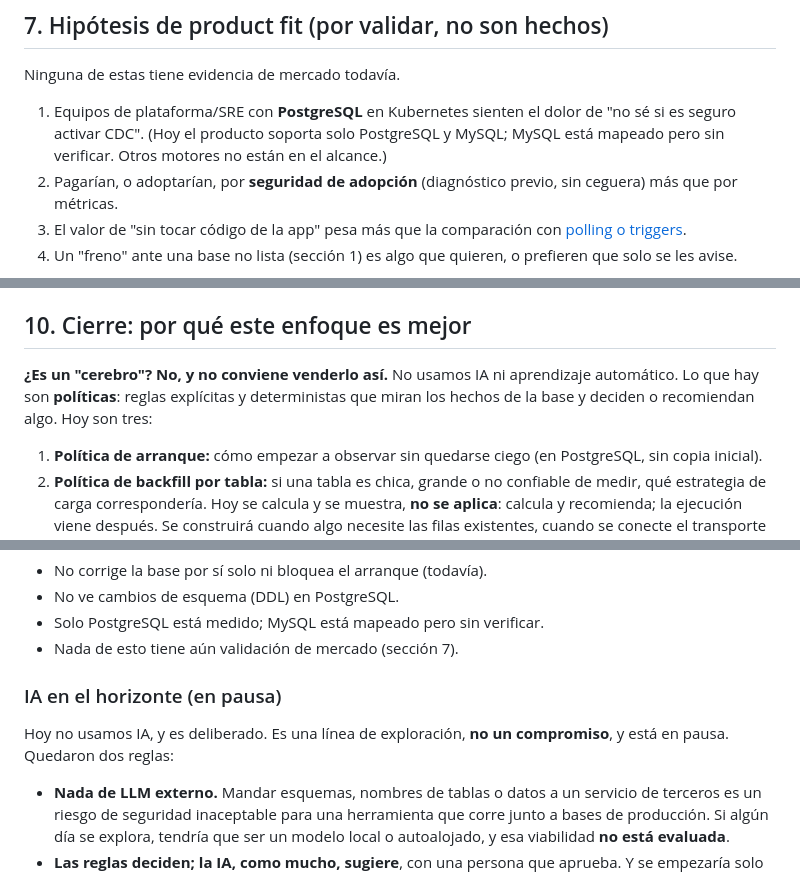
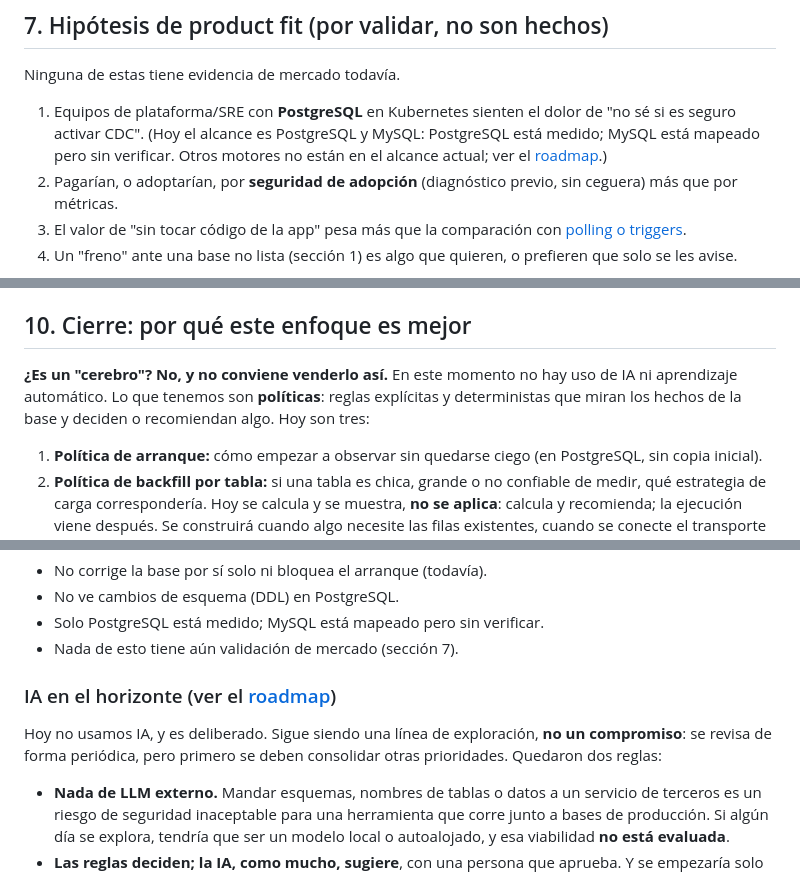
Before and after one commit to mercadoalex/db-sensor-operator, a Markdown page: docs/overview/stakeholder-brief_spanish.md, 3 parts joined by grey strips. Rendered like a GitHub page.

```diff
--- a/docs/overview/stakeholder-brief_spanish.md
+++ b/docs/overview/stakeholder-brief_spanish.md
@@ -159,7 +159,7 @@ Límites que conviene decir en voz alta, no esconder:
 
 Ninguna de estas tiene evidencia de mercado todavía.
 
-1. Equipos de plataforma/SRE con **PostgreSQL** en Kubernetes sienten el dolor de "no sé si es seguro activar CDC". (Hoy el producto soporta solo PostgreSQL y MySQL; MySQL está mapeado pero sin verificar. Otros motores no están en el alcance.)
+1. Equipos de plataforma/SRE con **PostgreSQL** en Kubernetes sienten el dolor de "no sé si es seguro activar CDC". (Hoy el alcance es PostgreSQL y MySQL: PostgreSQL está medido; MySQL está mapeado pero sin verificar. Otros motores no están en el alcance actual; ver el [roadmap](../../ROADMAP.md).)
 2. Pagarían, o adoptarían, por **seguridad de adopción** (diagnóstico previo, sin ceguera) más que por métricas.
 3. El valor de "sin tocar código de la app" pesa más que la comparación con [polling o triggers](#11-glosario).
 4. Un "freno" ante una base no lista (sección 1) es algo que quieren, o prefieren que solo se les avise.
@@ -229,7 +229,7 @@ Detalle técnico y decisiones: `docs/adr/ADR-014-snapshot-policy-layer.md` · pe
 
 ## 10. Cierre: por qué este enfoque es mejor
 
-**¿Es un "cerebro"? No, y no conviene venderlo así.** No usamos IA ni aprendizaje automático. Lo que hay son **políticas**: reglas explícitas y deterministas que miran los hechos de la base y deciden o recomiendan algo. Hoy son tres:
+**¿Es un "cerebro"? No, y no conviene venderlo así.** En este momento no hay uso de IA ni aprendizaje automático. Lo que tenemos son **políticas**: reglas explícitas y deterministas que miran los hechos de la base y deciden o recomiendan algo. Hoy son tres:
 
 1. **Política de arranque:** cómo empezar a observar sin quedarse ciego (en PostgreSQL, sin copia inicial).
 2. **Política de backfill por tabla:** si una tabla es chica, grande o no confiable de medir, qué estrategia de carga correspondería. Hoy se calcula y se muestra, **no se aplica**: calcula y recomienda; la ejecución viene después. Se construirá cuando algo necesite las filas existentes, cuando se conecte el transporte Kafka, o cuando un usuario lo pida.
@@ -254,9 +254,9 @@ Que sean reglas y no una caja negra es una **ventaja**, no una limitación: cada
 - Solo PostgreSQL está medido; MySQL está mapeado pero sin verificar.
 - Nada de esto tiene aún validación de mercado (sección 7).
 
-### IA en el horizonte (en pausa)
+### IA en el horizonte (ver el [roadmap](../../ROADMAP.md))
 
-Hoy no usamos IA, y es deliberado. Es una línea de exploración, **no un compromiso**, y está en pausa. Quedaron dos reglas:
+Hoy no usamos IA, y es deliberado. Sigue siendo una línea de exploración, **no un compromiso**: se revisa de forma periódica, pero primero se deben consolidar otras prioridades. Quedaron dos reglas:
 
 - **Nada de LLM externo.** Mandar esquemas, nombres de tablas o datos a un servicio de terceros es un riesgo de seguridad inaceptable para una herramienta que corre junto a bases de producción. Si algún día se explora, tendría que ser un modelo local o autoalojado, y esa viabilidad **no está evaluada**.
 - **Las reglas deciden; la IA, como mucho, sugiere**, con una persona que aprueba. Y se empezaría solo con métricas, sin filas ni datos sensibles.
```
Also changed, not shown: ROADMAP.md (+1 -1 lines), docs/overview/stakeholder-brief.md (+4 -4 lines).
